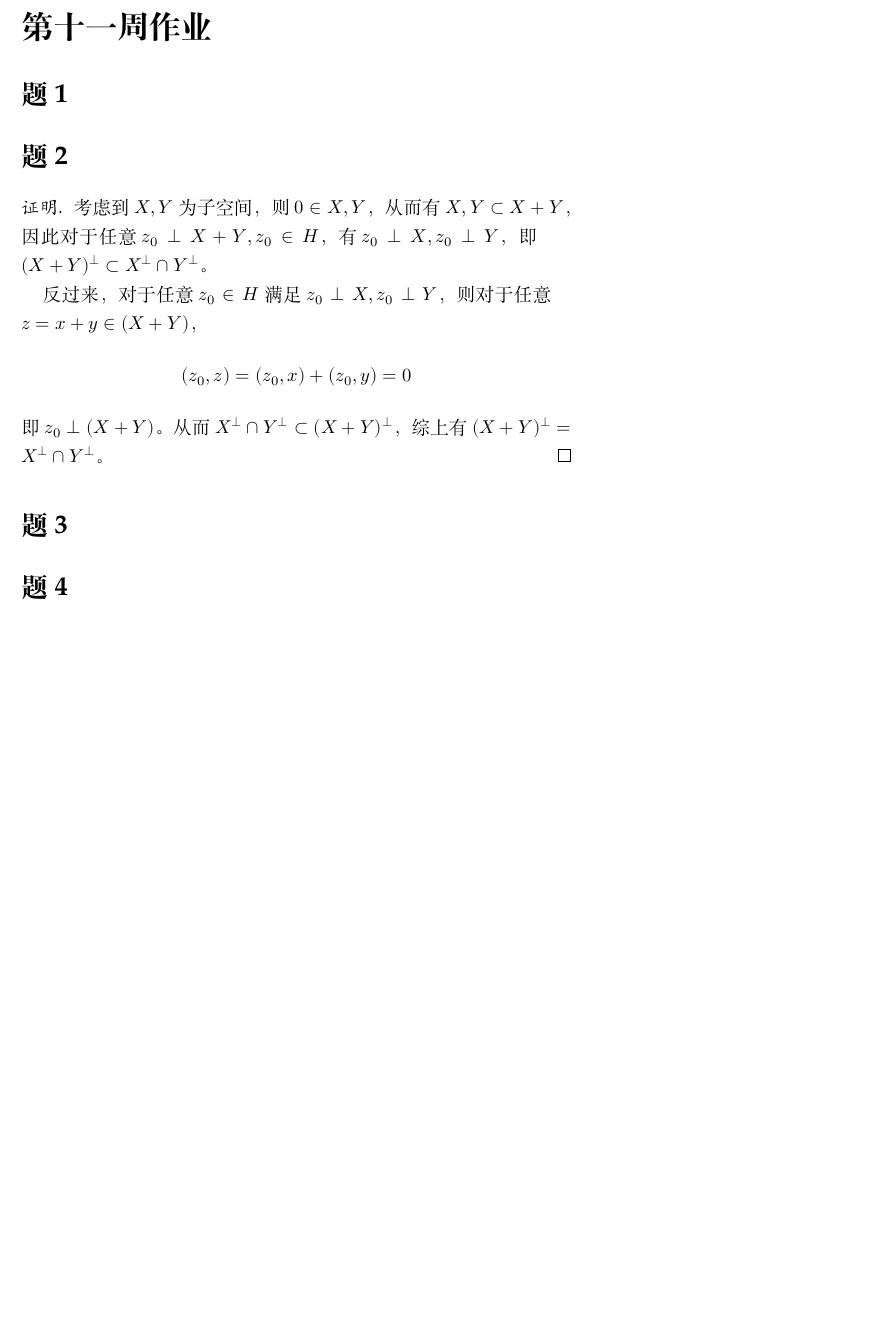
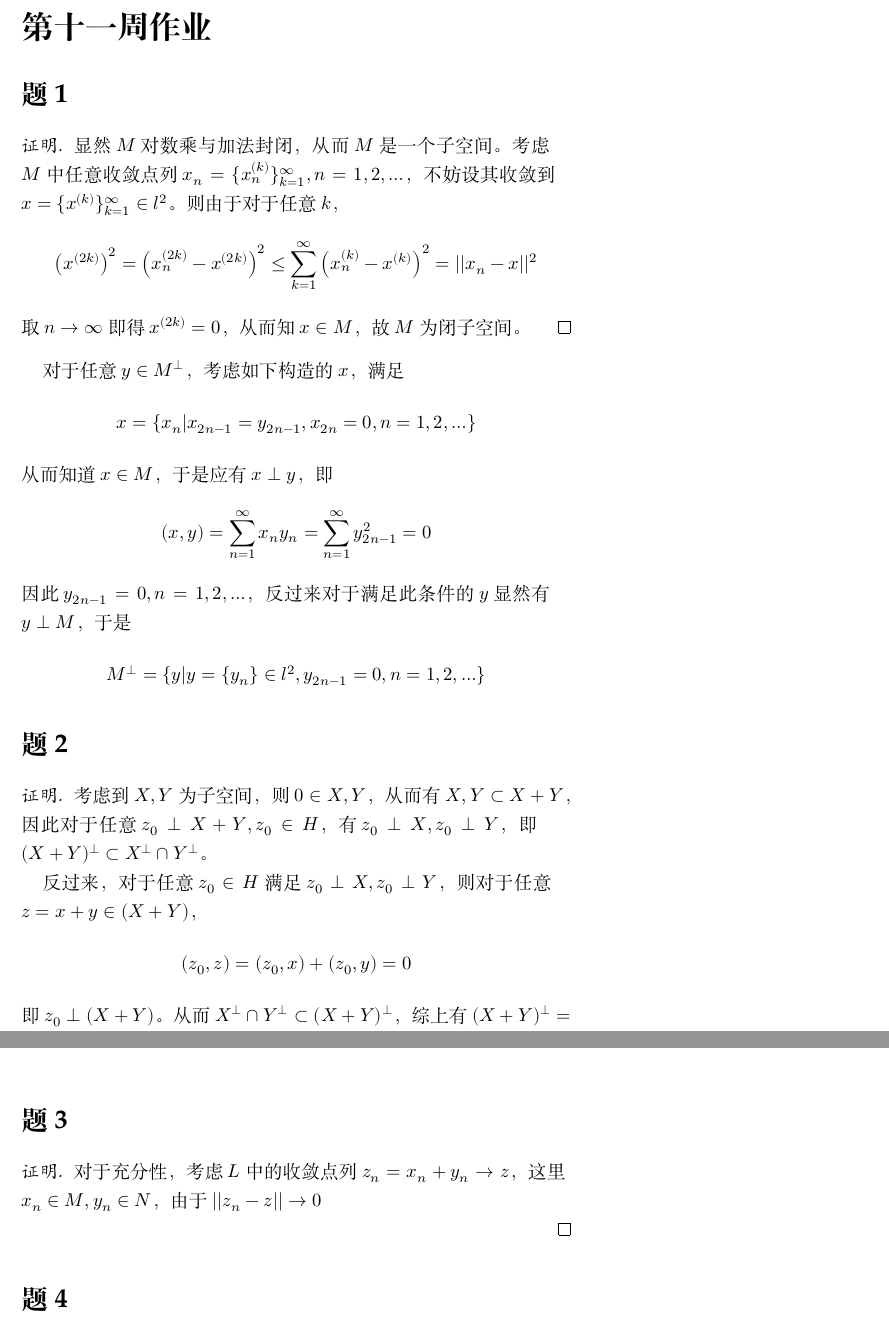
Before and after one commit to OopsYao/homework, a LaTeX problem sheet (functional-analysis/hw10/main.tex): part of page 1 of 2 before the commit and two parts of pages 1 and 2 of 2 after it, the two joined at a grey line, cut so that both start at the same text, the shorter picture padded with empty space. Compiled offline with XeLaTeX; a missing font is replaced by an installed copy or a similar font.

Commit message:
🚧 FA H10P1

```diff
--- a/functional-analysis/hw10/main.tex
+++ b/functional-analysis/hw10/main.tex
@@ -6,7 +6,24 @@
     \maketitle
 
     \problem
-    % TODO M is closed
+    \begin{proof}
+        显然$M$对数乘与加法封闭，从而$M$是一个子空间。考虑$M$中任意
+        收敛点列$x_n=\{x_n^{(k)}\}_{k=1}^\infty,n=1,2,\ldots$，
+        不妨设其收敛到$x=\{x^{(k)}\}_{k=1}^\infty\in l^2$。则由于
+        对于任意$k$，
+        \[\left(x^{(2k)}\right)^2=\left(x_n^{(2k)}-x^{(2k)}\right)^2
+        \leq\sum_{k=1}^\infty \left(x_n^{(k)}-x^{(k)}\right)^2
+        =||x_n-x||^2\]
+        取$n\to\infty$即得$x^{(2k)}=0$，从而知$x\in M$，故$M$为闭子空间。
+    \end{proof}
+
+    对于任意$y\in M^\perp$，考虑如下构造的$x$，满足
+    \[x=\{x_n|x_{2n-1}=y_{2n-1},x_{2n}=0,n=1,2,\ldots\}\]
+    从而知道$x\in M$，于是应有$x\perp y$，即
+    \[(x,y)=\sum_{n=1}^\infty x_ny_n=\sum_{n=1}^\infty y_{2n-1}^2=0\]
+    因此$y_{2n-1}=0,n=1,2,\ldots$，反过来对于满足此条件的$y$显然有
+    $y\perp M$，于是
+    \[M^\perp=\{y|y=\{y_n\}\in l^2,y_{2n-1}=0,n=1,2,\ldots\}\]
 
     \problem
     % TODO Go to check whether the Hilbert space make sense
@@ -24,7 +41,15 @@
     \end{proof}
 
     \problem
-    % TODO L closed <=> M, N closed
+    \begin{proof}
+        对于充分性，考虑
+        $L$中的收敛点列$z_n=x_n+y_n\to z$，这里$x_n\in M,y_n\in N$，
+        由于$||z_n-z||\to 0$
+        % TODO Can we prove that x_n is Cauchy?
+
+        % TODO Prove => use orthogonality
+
+    \end{proof}
 
     \problem
     \newcommand{\cg}{\overline}
```
